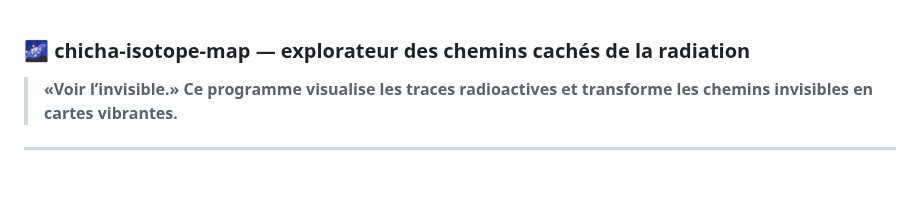
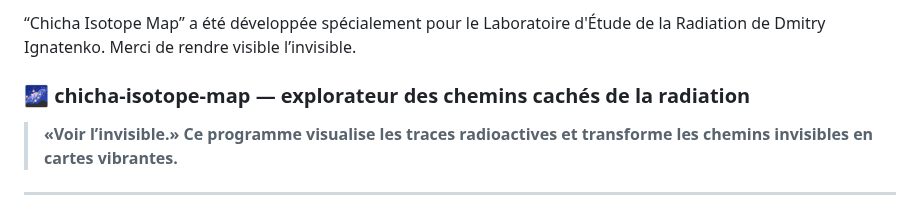
Before and after one commit to matveynator/chicha-isotope-map, a Markdown page: doc/README_FR.md, the part around the change. GitHub-like rendering; blank space fills up the shorter version.

```diff
--- a/doc/README_FR.md
+++ b/doc/README_FR.md
@@ -1,3 +1,5 @@
+“Chicha Isotope Map” a été développée spécialement pour le Laboratoire d'Étude de la Radiation de Dmitry Ignatenko. Merci de rendre visible l’invisible.
+
 ### 🌌 **chicha-isotope-map** — explorateur des chemins cachés de la radiation
 
 > **«Voir l’invisible.» Ce programme visualise les traces radioactives et transforme les chemins invisibles en cartes vibrantes.**
```
